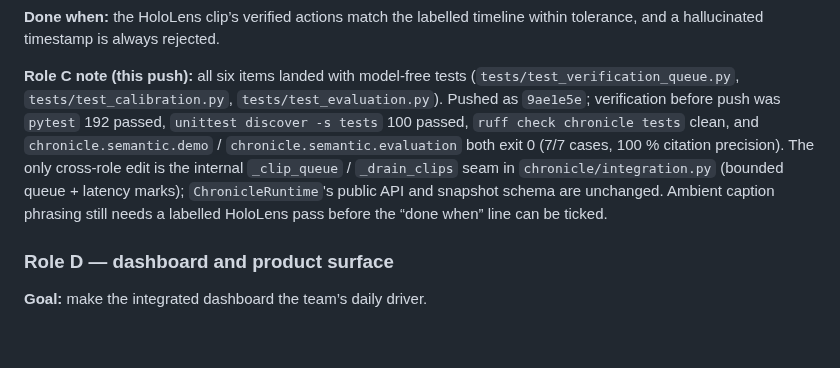
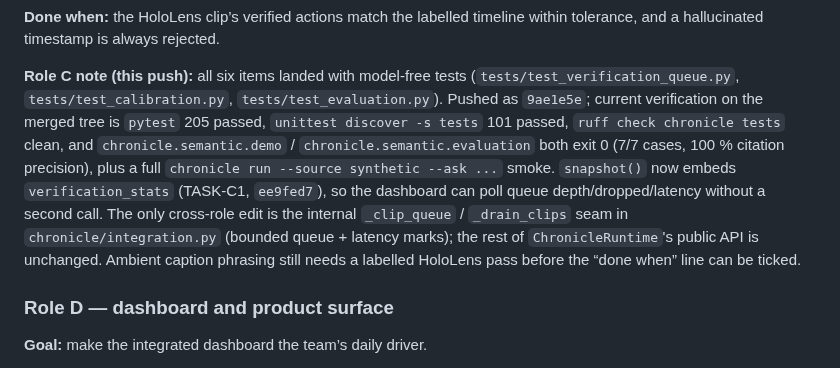
Before and after one commit to g1gowda123/chronicle, a Markdown page: docs/TEAM_STATUS.md, the part around the change. Rendered like a GitHub page; blank space fills up the shorter version.

Commit message:
docs(role-c): refresh verification results after TASK-C1

```diff
--- a/docs/TEAM_STATUS.md
+++ b/docs/TEAM_STATUS.md
@@ -141,15 +141,17 @@ within tolerance, and a hallucinated timestamp is always rejected.
 
 **Role C note (this push):** all six items landed with model-free tests
 (`tests/test_verification_queue.py`, `tests/test_calibration.py`,
-`tests/test_evaluation.py`). Pushed as `9ae1e5e`; verification before push was
-`pytest` 192 passed, `unittest discover -s tests` 100 passed, `ruff check
-chronicle tests` clean, and `chronicle.semantic.demo` /
+`tests/test_evaluation.py`). Pushed as `9ae1e5e`; current verification on the
+merged tree is `pytest` 205 passed, `unittest discover -s tests` 101 passed,
+`ruff check chronicle tests` clean, and `chronicle.semantic.demo` /
 `chronicle.semantic.evaluation` both exit 0 (7/7 cases, 100 % citation
-precision). The only cross-role edit is the internal `_clip_queue` /
-`_drain_clips` seam in `chronicle/integration.py` (bounded queue + latency
-marks); `ChronicleRuntime`'s public API and snapshot schema are unchanged.
-Ambient caption phrasing still needs a labelled HoloLens pass before the “done
-when” line can be ticked.
+precision), plus a full `chronicle run --source synthetic --ask ...` smoke.
+`snapshot()` now embeds `verification_stats` (TASK-C1, `ee9fed7`), so the
+dashboard can poll queue depth/dropped/latency without a second call. The only
+cross-role edit is the internal `_clip_queue` / `_drain_clips` seam in
+`chronicle/integration.py` (bounded queue + latency marks); the rest of
+`ChronicleRuntime`'s public API is unchanged. Ambient caption phrasing still
+needs a labelled HoloLens pass before the “done when” line can be ticked.
 
 ### Role D — dashboard and product surface
 
```
Also changed, not shown: README.md (+2 -2 lines), docs/ROLE_C.md (+2 -2 lines).
